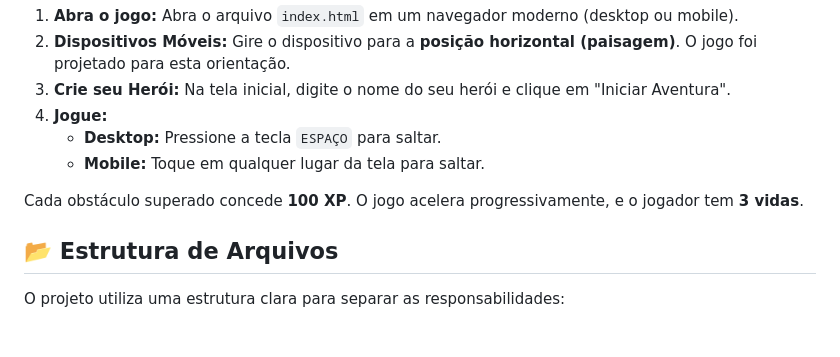
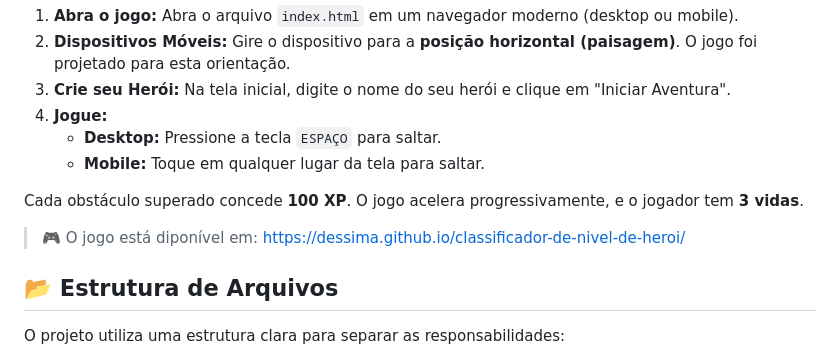
Before and after one commit to DessimA/classificador-de-nivel-de-heroi, a Markdown page: README.md, the part around the change. Drawn GitHub-style; blank space fills up the shorter version.

```diff
--- a/README.md
+++ b/README.md
@@ -16,6 +16,8 @@ O projeto foi extensivamente otimizado para **dispositivos móveis**, com um lay
     *   **Mobile:** Toque em qualquer lugar da tela para saltar.
 
 Cada obstáculo superado concede **100 XP**. O jogo acelera progressivamente, e o jogador tem **3 vidas**.
+
+> 🎮 O jogo está diponível em: https://dessima.github.io/classificador-de-nivel-de-heroi/
 
 ## 📂 Estrutura de Arquivos
 
```
